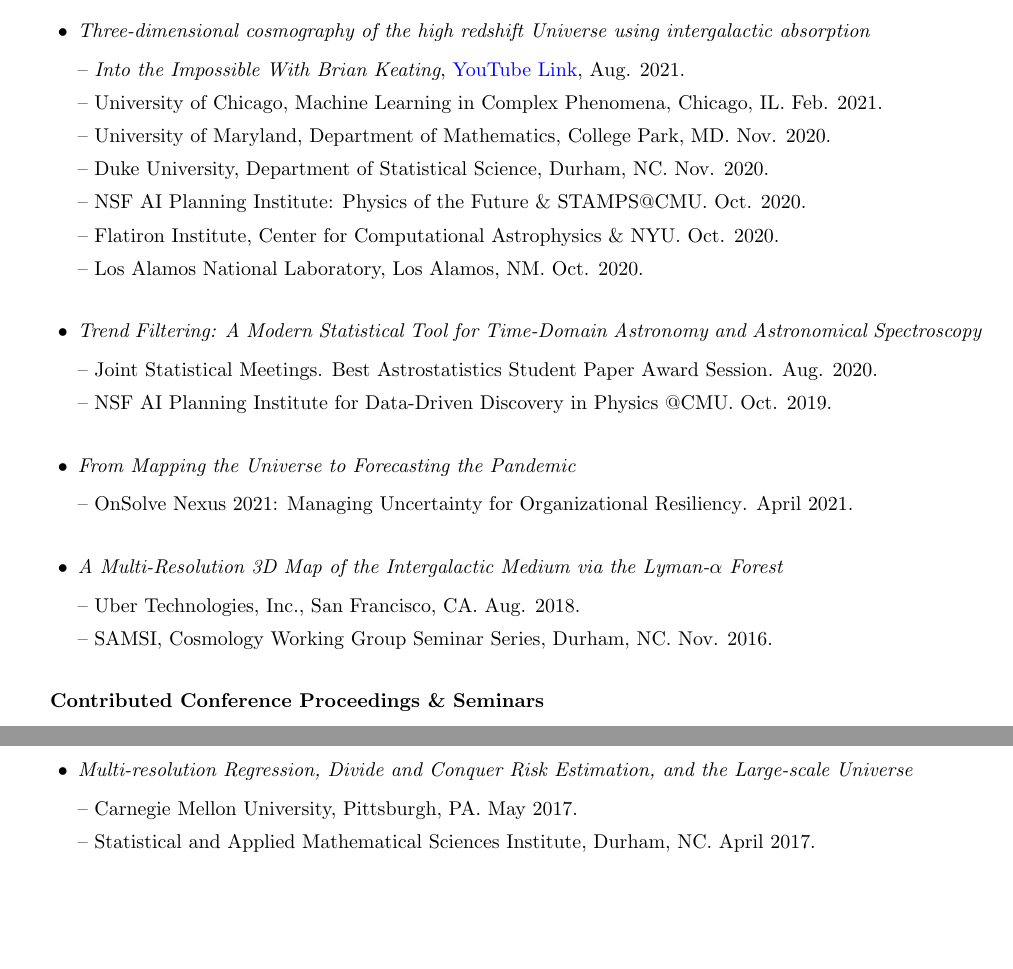
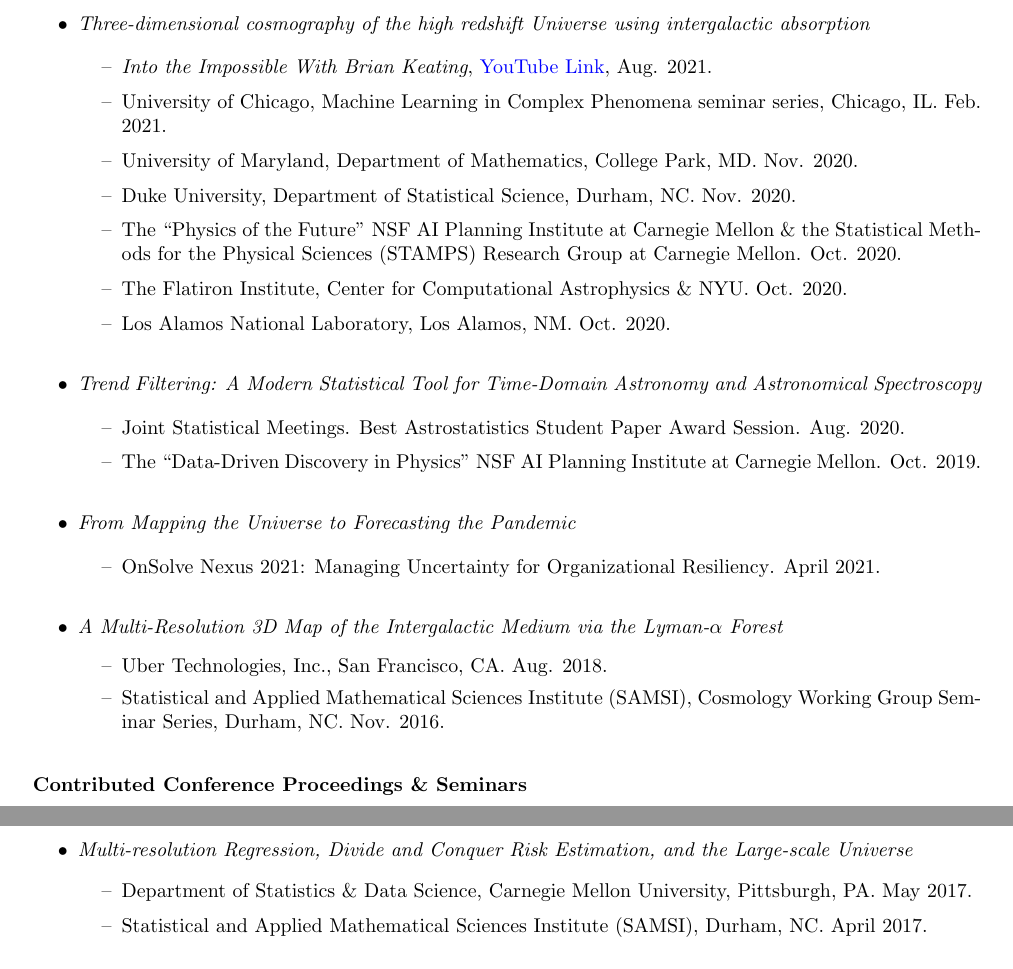
Before and after one commit to capolitsch/cv, a LaTeX CV (cv.tex): two parts of page 3 of 6, joined at a grey line, cut so that both start at the same text, the shorter picture padded with empty space. Compiled offline with pdfLaTeX.

Commit message:
Tweak spacing

```diff
--- a/cv.tex
+++ b/cv.tex
@@ -310,78 +317,81 @@ Flatiron Institute, Center for Computational Astrophysics & collinpolitsch@gmail
 
 \begin{itemize}
-\item[] \hspace{-4ex} {\bf Invited}
-\item {\it Three-dimensional cosmography of the high redshift Universe using intergalactic absorption}\\
+\item[] \hspace{-6ex} {\bf Invited}
+\item {\it Three-dimensional cosmography of the high redshift Universe using intergalactic absorption}
 
-\vspace{-0.3cm}
+\begin{itemize}
+\item[--] {\it Into the Impossible With Brian Keating}, \href{https://www.youtube.com/watch?v=jpD_4S7Wi3E&t=2123s}{YouTube Link}, Aug. 2021.
 
--- {\it Into the Impossible With Brian Keating}, \href{https://www.youtube.com/watch?v=jpD_4S7Wi3E&t=2123s}{YouTube Link}, Aug. 2021. \\
+\vspace{0.05cm}
 
-\vspace{-0.4cm}
+\item[--] University of Chicago, Machine Learning in Complex Phenomena seminar series, Chicago, IL. Feb. 2021.
 
--- University of Chicago, Machine Learning in Complex Phenomena, Chicago, IL. Feb. 2021.\\
+\vspace{0.05cm}
 
-\vspace{-0.4cm}
+\item[--] University of Maryland, Department of Mathematics, College Park, MD. Nov. 2020.
 
--- University of Maryland, Department of Mathematics, College Park, MD. Nov. 2020.\\
+\vspace{0.05cm}
 
-\vspace{-0.4cm}
+\item[--] Duke University, Department of Statistical Science, Durham, NC. Nov. 2020.
 
--- Duke University, Department of Statistical Science, Durham, NC. Nov. 2020.\\
+\vspace{0.05cm}
 
-\vspace{-0.4cm}
+\item[--] The ``Physics of the Future'' NSF AI Planning Institute at Carnegie Mellon \& the Statistical Methods for the Physical Sciences (STAMPS) Research Group at Carnegie Mellon. Oct. 2020.
 
--- NSF AI Planning Institute: Physics of the Future \& STAMPS@CMU. Oct. 2020.\\
+\vspace{0.05cm}
 
-\vspace{-0.4cm}
+\item[--] The Flatiron Institute, Center for Computational Astrophysics \& NYU. Oct. 2020.
 
--- Flatiron Institute, Center for Computational Astrophysics \& NYU. Oct. 2020.\\
+\vspace{0.05cm}
 
-\vspace{-0.4cm}
+\item[--] Los Alamos National Laboratory, Los Alamos, NM. Oct. 2020.
 
--- Los Alamos National Laboratory, Los Alamos, NM. Oct. 2020.
+\end{itemize}
 
 
-\vspace{0.4cm}
+\vspace{0.15cm}
 
 
-\item {\it Trend Filtering: A Modern Statistical Tool for Time-Domain Astronomy and Astronomical Spectroscopy}\\
+\item {\it Trend Filtering: A Modern Statistical Tool for Time-Domain Astronomy and Astronomical Spectroscopy}
 
-\vspace{-0.3cm}
+\begin{itemize}
+\item[--] Joint Statistical Meetings. Best Astrostatistics Student Paper Award Session. Aug. 2020.
 
--- Joint Statistical Meetings. Best Astrostatistics Student Paper Award Session. Aug. 2020.\\
+\vspace{0.05cm}
 
-\vspace{-0.4cm}
+\item[--] The ``Data-Driven Discovery in Physics'' NSF AI Planning Institute at Carnegie Mellon. Oct. 2019.
 
--- NSF AI Planning Institute for Data-Driven Discovery in Physics @CMU. Oct. 2019.
+\end{itemize}
 
 
-\vspace{0.4cm}
+\vspace{0.15cm}
 
 
-\item {\it From Mapping the Universe to Forecasting the Pandemic}\\
+\item {\it From Mapping the Universe to Forecasting the Pandemic}
 
-\vspace{-0.3cm}
-
--- OnSolve Nexus 2021: {Managing Uncertainty for Organizational Resiliency}. April 2021.
+\begin{itemize}
+\item[--] OnSolve Nexus 2021: {Managing Uncertainty for Organizational Resiliency}. April 2021.
+\end{itemize}
 
 
-\vspace{0.4cm}
+\vspace{0.15cm}
 
 
 \item {\it A Multi-Resolution 3D Map of the Intergalactic Medium via the Lyman-$\alpha$ Forest}\\
 
-\vspace{-0.3cm}
+\vspace{-0.5cm}
 
--- Uber Technologies, Inc., San Francisco, CA. Aug. 2018.\\
-
-\vspace{-0.4cm}
+\begin{itemize}
+\item[--] Uber Technologies, Inc., San Francisco, CA. Aug. 2018.
 
 %\hspace{0.9em}-- ASA Joint Statistical Meetings, Baltimore, MD. July 2017. (Poster)\\
--- SAMSI, Cosmology Working Group Seminar Series, Durham, NC. Nov. 2016.
+\item[--] Statistical and Applied Mathematical Sciences Institute (SAMSI), Cosmology Working Group Seminar Series, Durham, NC. Nov. 2016.
+\end{itemize}
 
 
-\vspace{0.4cm}
+\vspace{0.2cm}
 
 
-\item[] \hspace{-4ex} {\bf Contributed Conference Proceedings \& Seminars}
+\item[] \hspace{-6ex} {\bf Contributed Conference Proceedings \& Seminars}
+\item {\it Three-dimensional cosmography of the high redshift Universe using intergalactic absorption}
 
@@ -404,14 +416,15 @@ Flatiron Institute, Center for Computational Astrophysics & collinpolitsch@gmail
 
 
-\vspace{0.3cm}
+\vspace{0.1cm}
 
 
-\item {\it Multi-resolution Regression, Divide and Conquer Risk Estimation, and the Large-scale Universe}\\
+\item {\it Multi-resolution Regression, Divide and Conquer Risk Estimation, and the Large-scale Universe}
 
-\vspace{-0.3cm}
+\vspace{-0.05cm}
 
--- Carnegie Mellon University, Pittsburgh, PA. May 2017.\\
+\begin{itemize}
+\item[--] Department of Statistics \& Data Science, Carnegie Mellon University, Pittsburgh, PA. May 2017.
 
-\vspace{-0.4cm}
+\vspace{0.05cm}
 
--- Statistical and Applied Mathematical Sciences Institute, Durham, NC. April 2017.
+\item[--] Statistical and Applied Mathematical Sciences Institute (SAMSI), Durham, NC. April 2017.
```
Also changed, not shown: cv.pdf, cv.tex (111 more changed lines).
